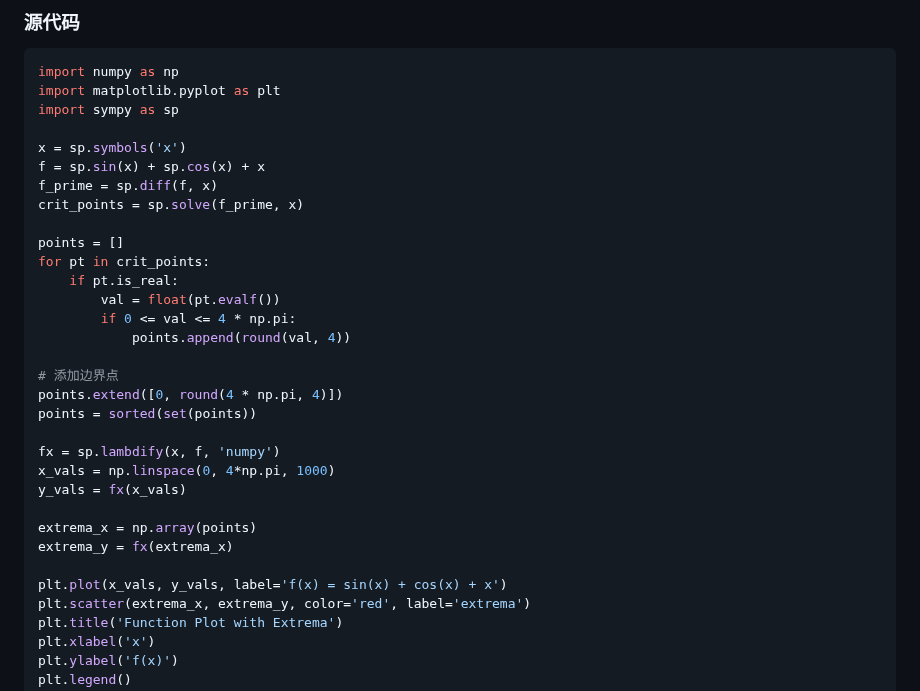
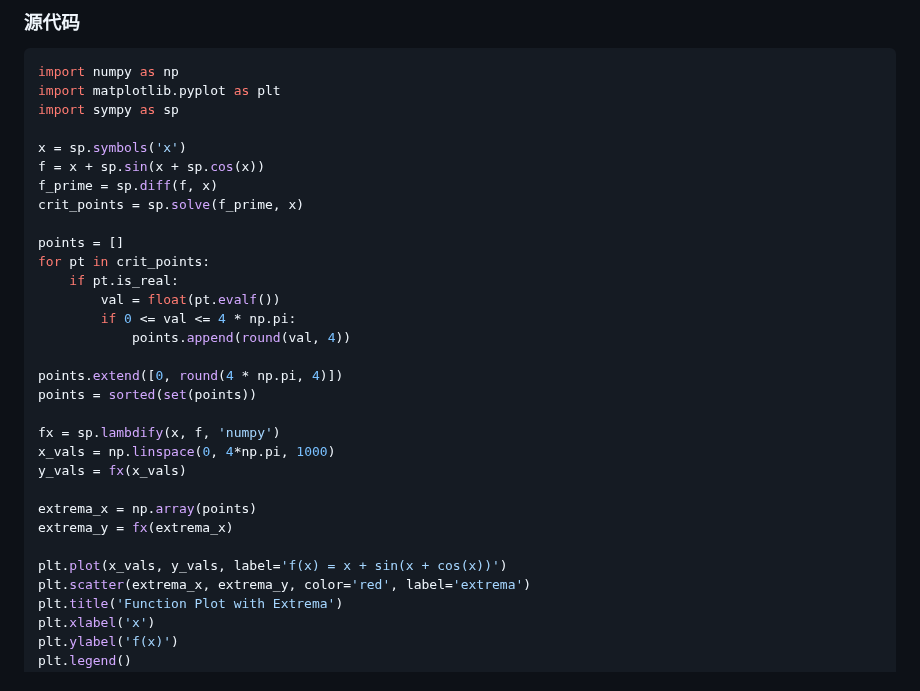
Before and after one commit to Panda-Ghost/notes-pre-gr.2, a Markdown page: COMP2/上机作业3/上机报告.md, the part around the change. Drawn GitHub-style.

Commit message:
vault backup: 2025-04-05 10:13:58

```diff
--- a/COMP2/上机作业3/上机报告.md
+++ b/COMP2/上机作业3/上机报告.md
@@ -159,7 +159,7 @@ import matplotlib.pyplot as plt
 import sympy as sp
 
 x = sp.symbols('x')
-f = sp.sin(x) + sp.cos(x) + x
+f = x + sp.sin(x + sp.cos(x))
 f_prime = sp.diff(f, x)
 crit_points = sp.solve(f_prime, x)
 
@@ -170,7 +170,6 @@ for pt in crit_points:
         if 0 <= val <= 4 * np.pi:
             points.append(round(val, 4))
 
-# 添加边界点
 points.extend([0, round(4 * np.pi, 4)])
 points = sorted(set(points))
 
@@ -181,7 +180,7 @@ y_vals = fx(x_vals)
 extrema_x = np.array(points)
 extrema_y = fx(extrema_x)
 
-plt.plot(x_vals, y_vals, label='f(x) = sin(x) + cos(x) + x')
+plt.plot(x_vals, y_vals, label='f(x) = x + sin(x + cos(x))')
 plt.scatter(extrema_x, extrema_y, color='red', label='extrema')
 plt.title('Function Plot with Extrema')
 plt.xlabel('x')
```
